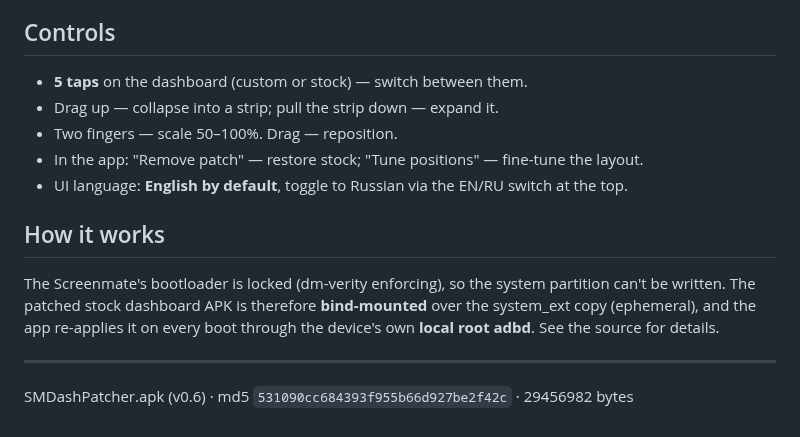
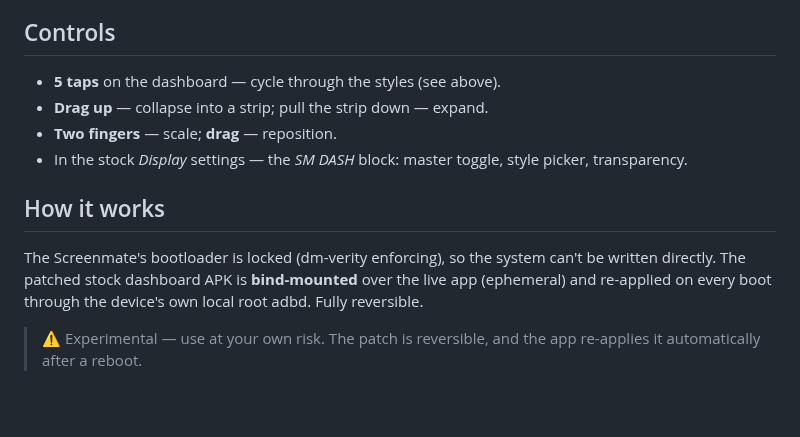
Before and after one commit to PavelDemyanov/screenmate-dash, a Markdown page: README.md, the part around one of its changes. Rendered like a GitHub page; blank space fills up the shorter version.

```diff
--- a/README.md
+++ b/README.md
@@ -19,18 +51,16 @@ app. Switch between this dashboard and the stock one with **5 quick taps**.
 
 ## Controls
 
-- **5 taps** on the dashboard (custom or stock) — switch between them.
-- Drag up — collapse into a strip; pull the strip down — expand it.
-- Two fingers — scale 50–100%. Drag — reposition.
-- In the app: "Remove patch" — restore stock; "Tune positions" — fine-tune the layout.
-- UI language: **English by default**, toggle to Russian via the EN/RU switch at the top.
+- **5 taps** on the dashboard — cycle through the styles (see above).
+- **Drag up** — collapse into a strip; pull the strip down — expand.
+- **Two fingers** — scale; **drag** — reposition.
+- In the stock *Display* settings — the *SM DASH* block: master toggle, style picker, transparency.
 
 ## How it works
 
-The Screenmate's bootloader is locked (dm-verity enforcing), so the system partition can't be
-written. The patched stock dashboard APK is therefore **bind-mounted** over the system_ext copy
-(ephemeral), and the app re-applies it on every boot through the device's own **local root adbd**.
-See the source for details.
+The Screenmate's bootloader is locked (dm-verity enforcing), so the system can't be written
+directly. The patched stock dashboard APK is **bind-mounted** over the live app (ephemeral) and
+re-applied on every boot through the device's own local root adbd. Fully reversible.
 
----
-SMDashPatcher.apk (v0.6) · md5 `531090cc684393f955b66d927be2f42c` · 29456982 bytes
+> ⚠️ Experimental — use at your own risk. The patch is reversible, and the app re-applies it
+> automatically after a reboot.
```
Also changed, not shown: other parts of README.md (+42 -10 lines), assets/dashboard-switch.gif (added), assets/icon.png (added), assets/screenshot.png (added).
